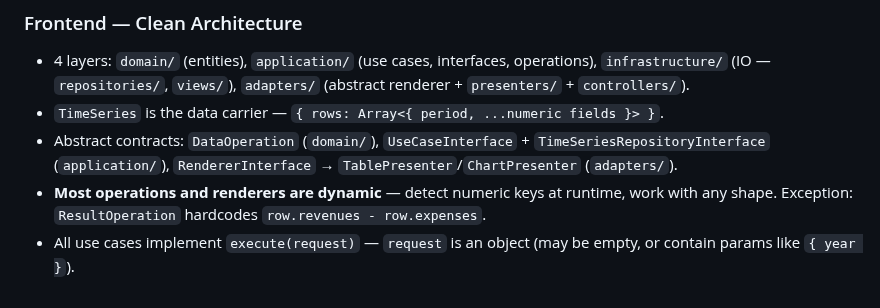
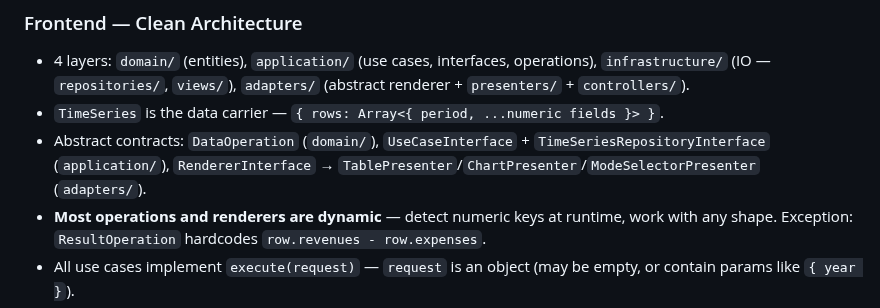
Before and after one commit to dee-smf/monitor-tmrs, a Markdown page: AGENTS.md, the part around the change. Drawn GitHub-style.

Commit message:
docs(agents): add ModeSelectorPresenter to adapters list

```diff
--- a/AGENTS.md
+++ b/AGENTS.md
@@ -66,7 +66,7 @@ You are working on a codebase where precision, incremental updates, and explicit
 ### Frontend — Clean Architecture
 - 4 layers: `domain/` (entities), `application/` (use cases, interfaces, operations), `infrastructure/` (IO — `repositories/`, `views/`), `adapters/` (abstract renderer + `presenters/` + `controllers/`).
 - `TimeSeries` is the data carrier — `{ rows: Array<{ period, ...numeric fields }> }`.
-- Abstract contracts: `DataOperation` (`domain/`), `UseCaseInterface` + `TimeSeriesRepositoryInterface` (`application/`), `RendererInterface` → `TablePresenter`/`ChartPresenter` (`adapters/`).
+- Abstract contracts: `DataOperation` (`domain/`), `UseCaseInterface` + `TimeSeriesRepositoryInterface` (`application/`), `RendererInterface` → `TablePresenter`/`ChartPresenter`/`ModeSelectorPresenter` (`adapters/`).
 - **Most operations and renderers are dynamic** — detect numeric keys at runtime, work with any shape. Exception: `ResultOperation` hardcodes `row.revenues - row.expenses`.
 - All use cases implement `execute(request)` — `request` is an object (may be empty, or contain params like `{ year }`).
 - Chart.js imported as ES module via CDN in `infrastructure/views/JsDelivrChartRenderer.js`.
```
